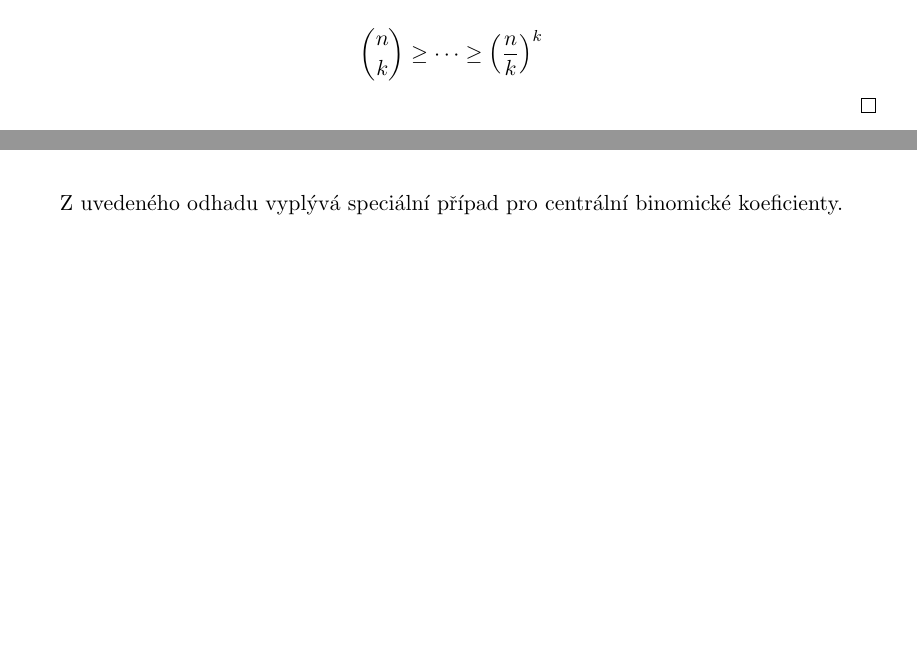
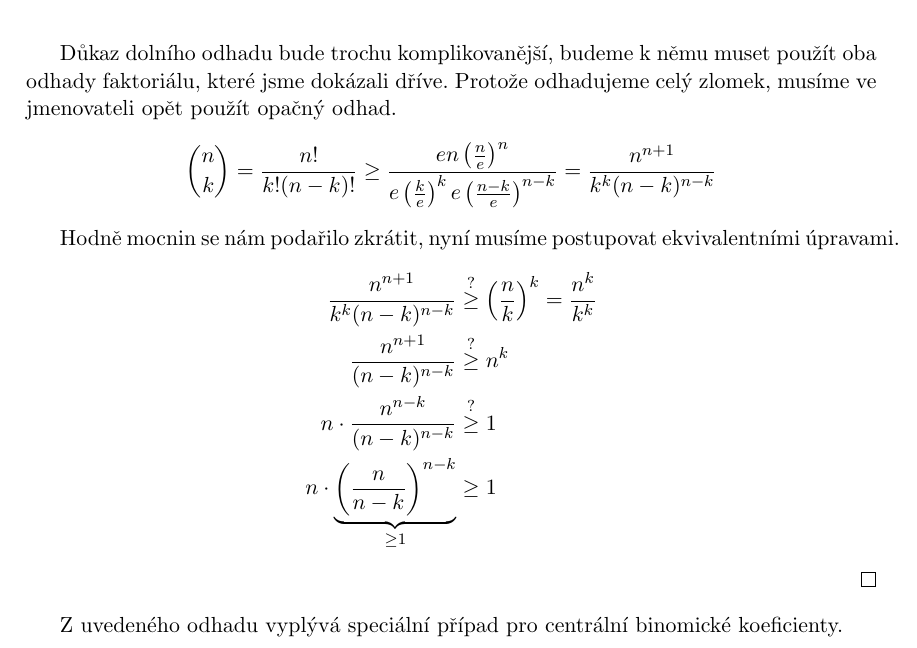
Before and after one commit to petrmanek/cs-notes, a LaTeX book (poznamky.tex, which reads kombagra/1odhady.tex): two parts of pages 5 and 6 of 26 before the commit and part of page 6 of 26 after it, the two joined at a grey line, cut at the place of the change, the shorter picture padded with empty space. Compiled offline with pdfLaTeX.

Commit message:
Dodán důkaz spodního odhadu kombinačního čísla.

```diff
--- a/kombagra/1odhady.tex
+++ b/kombagra/1odhady.tex
@@ -84,10 +84,25 @@ Stirlingův odhad faktoriálu je ve skutečnosti natolik těsný, že jej může
     \leq \frac{n^k}{e\left(\frac{k}{e}\right)^k}
     = \frac{1}{e}\cdot\left(\frac{en}{k}\right)^k
   \end{align*}
+
+  Důkaz dolního odhadu bude trochu komplikovanější, budeme k němu muset použít oba odhady faktoriálu, které jsme dokázali dříve. Protože odhadujeme celý zlomek, musíme ve jmenovateli opět použít opačný odhad.
   \begin{align*}
     \binom{n}{k}
-    \geq \dots % todo
-    \geq \left(\frac{n}{k}\right)^k
+    = \frac{n!}{k!(n-k)!}
+    \geq \frac{en\left(\frac{n}{e}\right)^n}{e\left(\frac{k}{e}\right)^ke\left(\frac{n-k}{e}\right)^{n-k}}
+    = \frac{n^{n+1}}{k^k(n-k)^{n-k}}
+  \end{align*}
+
+  Hodně mocnin se nám podařilo zkrátit, nyní musíme postupovat ekvivalentními úpravami.
+  \begin{align*}
+    \frac{n^{n+1}}{k^k(n-k)^{n-k}}
+    &\stackrel{?}{\geq} \left(\frac{n}{k}\right)^k=\frac{n^k}{k^k}\\
+    \frac{n^{n+1}}{(n-k)^{n-k}}
+    &\stackrel{?}{\geq} n^k\\
+    n\cdot \frac{n^{n-k}}{(n-k)^{n-k}}
+    &\stackrel{?}{\geq} 1\\
+    n\cdot\underbrace{\left(\frac{n}{n-k}\right)^{n-k}}_{\geq 1}
+    &\geq 1
   \end{align*}
 \end{t_proof}
 
```
Also changed, not shown: poznamky.pdf, kombagra/1odhady.tex (2 more changed lines), 2 other files.
